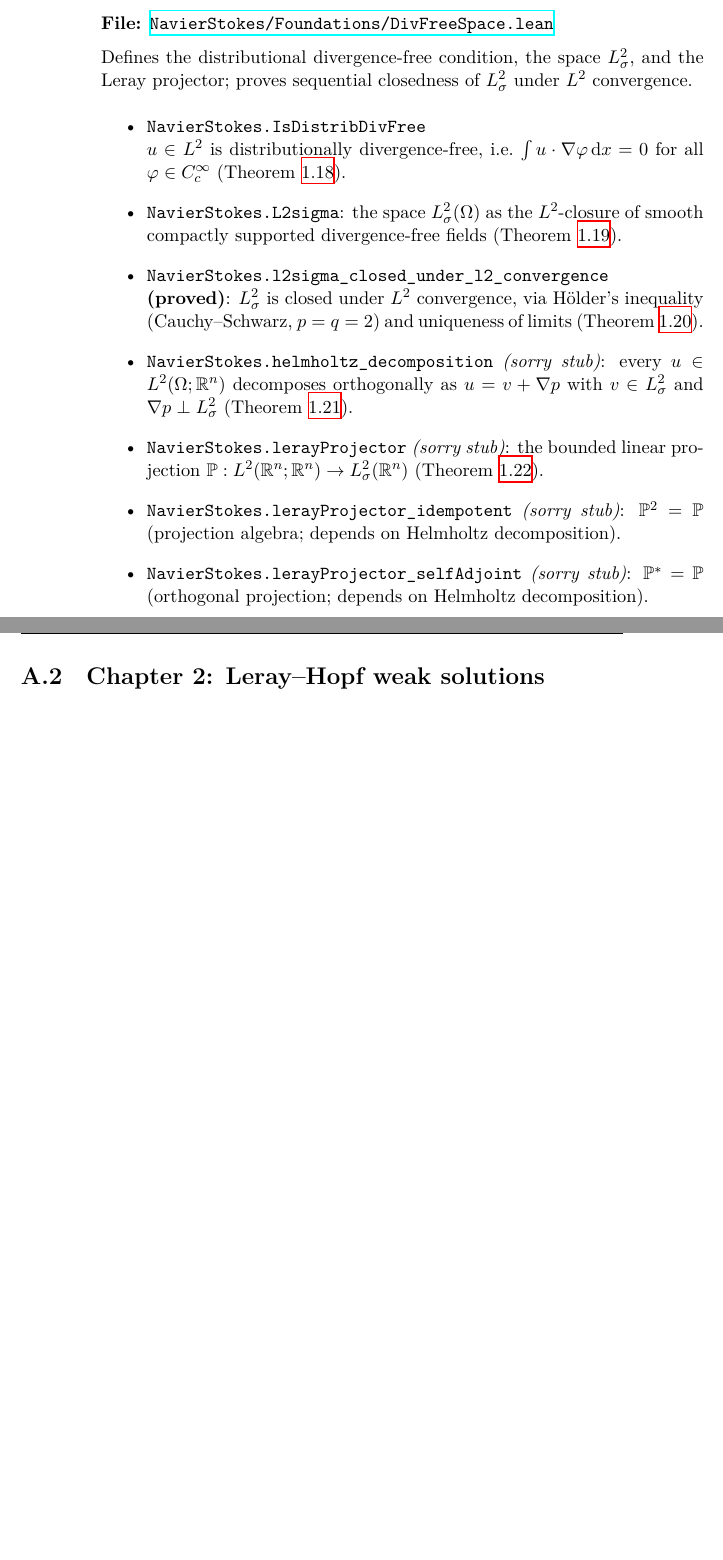
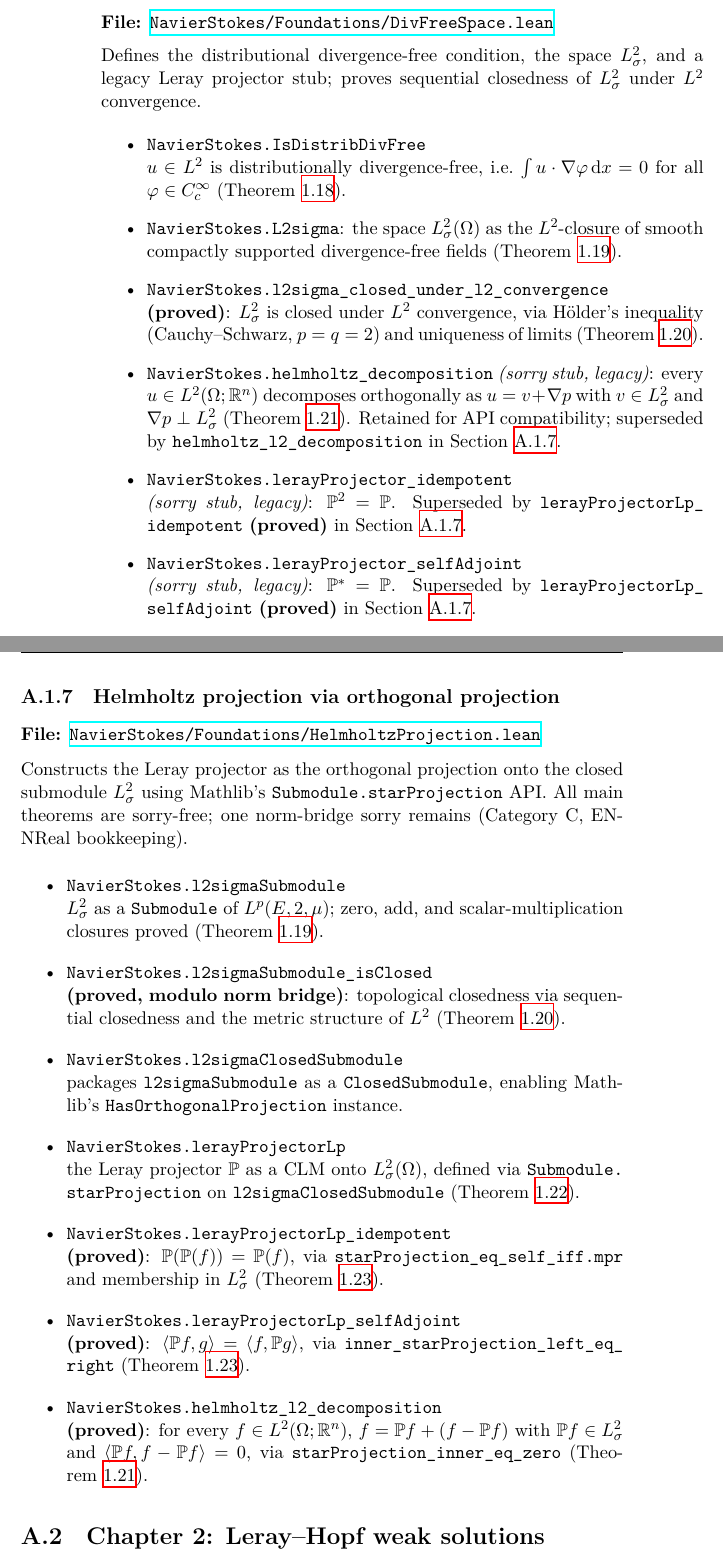
Before and after one commit to alejandro-soto-franco/navier-stokes, a LaTeX thesis (latex/main.tex, which reads latex/appendices/appA-lean.tex): two parts of pages 58 and 59 of 68, joined at a grey line, cut so that both start at the same text, the shorter picture padded with empty space. Compiled offline with XeLaTeX.

Commit message:
feat(lean): v0.2.7 -- HelmholtzProjection.lean, 3 new proved theorems
Add HelmholtzProjection.lean constructing the Leray projector as the
orthogonal projection CLM onto l2sigmaSubmodule (a ClosedSubmodule of
Lp E 2 mu) via Mathlib's Submodule.starProjection API.

Proved sorry-free:
- lerayProjectorLp_idempotent: P(P(f)) = P(f) via starProjection_eq_self_iff
- lerayProjectorLp_selfAdjoint: <Pf,g> = <f,Pg> via inner_starProjection_left_eq_right
- helmholtz_l2_decomposition: f = Pf + (f - Pf) with orthogonal splitting

One new Category C sorry (norm bridge: Lp2 norm convergence to raw integral
convergence, ENNReal bookkeeping). Net sorry count: 10 total.

Update README badges, proved theorems table, and sorry classification table.
Update CHANGELOG with v0.2.7 entry documenting the 5-iteration debugging
process for isDistribDivFree_add (greedy binder scope, CLM comp bridge,
integral_add syntactic mismatch, Finset.sum_add_distrib direction).

LaTeX: add Appendix A.1.7 (sec:lean-ch1-helmholtz-proj) documenting all
new sorry-free definitions and theorems; mark DivFreeSpace legacy stubs as
superseded with cross-references. Rebuild both light and dark PDFs.

```diff
--- a/latex/appendices/appA-lean.tex
+++ b/latex/appendices/appA-lean.tex
@@ -150,8 +150,8 @@ optimal constant for convex domains.
 
 \medskip\noindent
 Defines the distributional divergence-free condition, the space $L^{2}_{\sigma}$,
-and the Leray projector; proves sequential closedness of $L^{2}_{\sigma}$ under
-$L^{2}$ convergence.
+and a legacy Leray projector stub; proves sequential closedness of $L^{2}_{\sigma}$
+under $L^{2}$ convergence.
 
 \begin{itemize}
   \item \path{NavierStokes.IsDistribDivFree}\\
@@ -166,18 +166,63 @@ $L^{2}$ convergence.
     via H\"{o}lder's inequality (Cauchy--Schwarz, $p = q = 2$) and uniqueness of
     limits (\Cref{prop:L2sigma-closed}).
   \item \path{NavierStokes.helmholtz_decomposition}
-    \emph{(\textit{sorry} stub)}: every $u \in L^{2}(\Omega;\R^{n})$ decomposes
-    orthogonally as $u = v + \nabla p$ with $v \in L^{2}_{\sigma}$ and
-    $\nabla p \perp L^{2}_{\sigma}$ (\Cref{thm:helmholtz}).
-  \item \path{NavierStokes.lerayProjector} \emph{(\textit{sorry} stub)}:
-    the bounded linear projection $\mathbb{P}: L^{2}(\R^{n};\R^{n}) \to
-    L^{2}_{\sigma}(\R^{n})$ (\Cref{def:leray-projector}).
-  \item \path{NavierStokes.lerayProjector_idempotent}
-    \emph{(\textit{sorry} stub)}: $\mathbb{P}^{2} = \mathbb{P}$ (projection
-    algebra; depends on Helmholtz decomposition).
-  \item \path{NavierStokes.lerayProjector_selfAdjoint}
-    \emph{(\textit{sorry} stub)}: $\mathbb{P}^{*} = \mathbb{P}$ (orthogonal
-    projection; depends on Helmholtz decomposition).
+    \emph{(\textit{sorry} stub, legacy)}: every $u \in L^{2}(\Omega;\R^{n})$
+    decomposes orthogonally as $u = v + \nabla p$ with $v \in L^{2}_{\sigma}$ and
+    $\nabla p \perp L^{2}_{\sigma}$ (\Cref{thm:helmholtz}).  Retained for API
+    compatibility; superseded by \path{helmholtz_l2_decomposition} in
+    \Cref{sec:lean-ch1-helmholtz-proj}.
+  \item \path{NavierStokes.lerayProjector_idempotent}\\
+    \emph{(\textit{sorry} stub, legacy)}: $\mathbb{P}^{2} = \mathbb{P}$.
+    Superseded by \path{lerayProjectorLp_idempotent} \textbf{(proved)}
+    in \Cref{sec:lean-ch1-helmholtz-proj}.
+  \item \path{NavierStokes.lerayProjector_selfAdjoint}\\
+    \emph{(\textit{sorry} stub, legacy)}: $\mathbb{P}^{*} = \mathbb{P}$.
+    Superseded by \path{lerayProjectorLp_selfAdjoint} \textbf{(proved)}
+    in \Cref{sec:lean-ch1-helmholtz-proj}.
+\end{itemize}
+
+% ---------------------------------------------------------------------------
+\subsection{Helmholtz projection via orthogonal projection}%
+\label{sec:lean-ch1-helmholtz-proj}
+% ---------------------------------------------------------------------------
+
+\textbf{File:}
+\href{https://github.com/alejandro-soto-franco/navier-stokes/blob/master/lean/NavierStokes/Foundations/HelmholtzProjection.lean}%
+{\texttt{NavierStokes/Foundations/HelmholtzProjection.lean}}
+
+\medskip\noindent
+Constructs the Leray projector as the orthogonal projection onto the closed
+submodule $L^{2}_{\sigma}$ using Mathlib's \path{Submodule.starProjection}
+API.  All main theorems are sorry-free; one norm-bridge sorry remains
+(Category~C, ENNReal bookkeeping).
+
+\begin{itemize}
+  \item \path{NavierStokes.l2sigmaSubmodule}\\
+    $L^{2}_{\sigma}$ as a \path{Submodule} of $L^{p}(E,2,\mu)$; zero, add,
+    and scalar-multiplication closures proved (\Cref{def:L2sigma}).
+  \item \path{NavierStokes.l2sigmaSubmodule_isClosed}\\
+    \textbf{(proved, modulo norm bridge)}: topological closedness via
+    sequential closedness and the metric structure of $L^{2}$
+    (\Cref{prop:L2sigma-closed}).
+  \item \path{NavierStokes.l2sigmaClosedSubmodule}\\
+    packages \path{l2sigmaSubmodule} as a \path{ClosedSubmodule},
+    enabling Mathlib's \path{HasOrthogonalProjection} instance.
+  \item \path{NavierStokes.lerayProjectorLp}\\
+    the Leray projector $\mathbb{P}$ as a CLM onto $L^{2}_{\sigma}(\Omega)$,
+    defined via \path{Submodule.starProjection} on \path{l2sigmaClosedSubmodule}
+    (\Cref{def:leray-projector}).
+  \item \path{NavierStokes.lerayProjectorLp_idempotent}\\
+    \textbf{(proved)}: $\mathbb{P}(\mathbb{P}(f)) = \mathbb{P}(f)$, via
+    \path{starProjection_eq_self_iff.mpr} and membership in $L^{2}_{\sigma}$
+    (\Cref{prop:leray-props}).
+  \item \path{NavierStokes.lerayProjectorLp_selfAdjoint}\\
+    \textbf{(proved)}: $\langle \mathbb{P}f, g \rangle = \langle f, \mathbb{P}g \rangle$,
+    via \path{inner_starProjection_left_eq_right} (\Cref{prop:leray-props}).
+  \item \path{NavierStokes.helmholtz_l2_decomposition}\\
+    \textbf{(proved)}: for every $f \in L^{2}(\Omega;\R^{n})$,
+    $f = \mathbb{P}f + (f - \mathbb{P}f)$ with $\mathbb{P}f \in L^{2}_{\sigma}$
+    and $\langle \mathbb{P}f, f - \mathbb{P}f \rangle = 0$, via
+    \path{starProjection_inner_eq_zero} (\Cref{thm:helmholtz}).
 \end{itemize}
 
 % ===========================================================================
```
Also changed, not shown: CHANGELOG.md, README.md, 5 other files.
